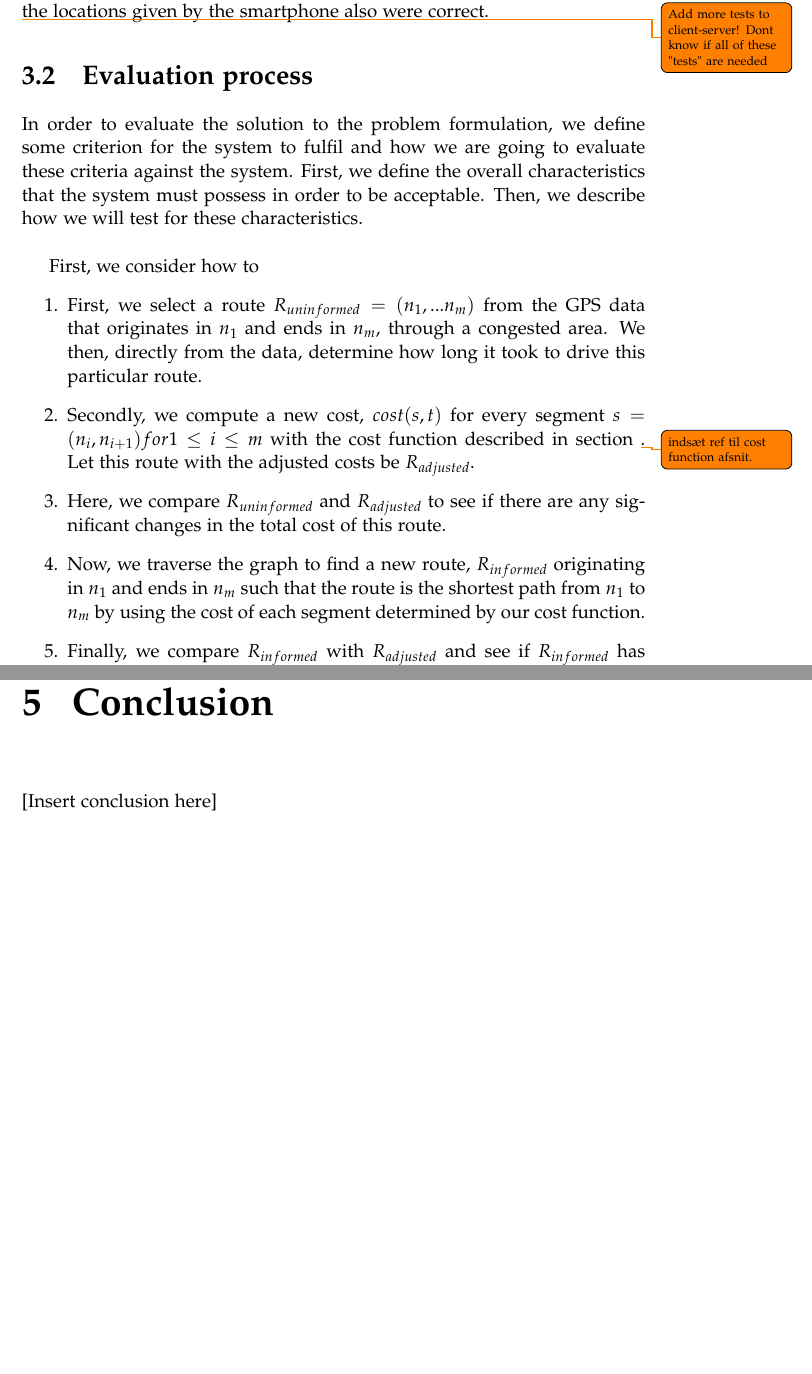
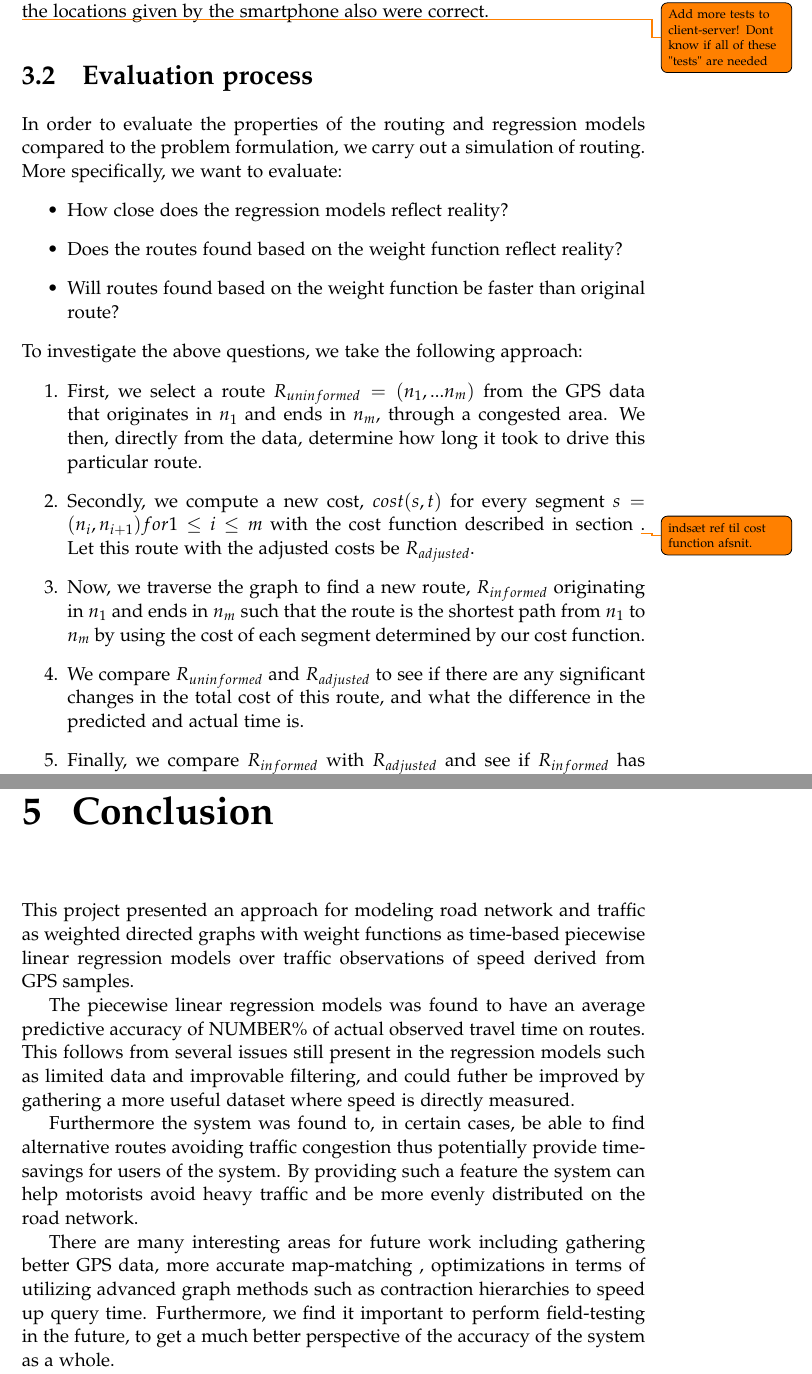
Before and after one commit to MortenRP/P5, a LaTeX thesis (report/master.tex, which reads report/sections/conclusion.tex, report/sections/evaluation-process.tex): two parts of pages 49 and 53 of 59, joined at a grey line, cut so that both start at the same text, the shorter picture padded with empty space. Compiled offline with pdfLaTeX.

Commit message:
conclusion draft

```diff
--- a/report/sections/conclusion.tex
+++ b/report/sections/conclusion.tex
@@ -1 +1,7 @@
-[Insert conclusion here]
+This project presented an approach for modeling road network and traffic as weighted directed graphs with weight functions as time-based piecewise linear regression models over traffic observations of speed derived from GPS samples.
+
+The piecewise linear regression models was found to have an average predictive accuracy of NUMBER\% of actual observed travel time on routes. This follows from several issues still present in the regression models such as limited data and improvable filtering, and could futher be improved by gathering a more useful dataset where speed is directly measured.
+
+Furthermore the system was found to, in certain cases, be able to find alternative routes avoiding traffic congestion thus potentially provide time-savings for users of the system. By providing such a feature the system can help motorists avoid heavy traffic and be more evenly distributed on the road network.
+
+There are many interesting areas for future work including gathering better GPS data, more accurate map-matching , optimizations in terms of utilizing advanced graph methods such as contraction hierarchies to speed up query time. Furthermore, we find it important to perform field-testing in the future, to get a much better perspective of the accuracy of the system as a whole.
--- a/report/sections/evaluation-process.tex
+++ b/report/sections/evaluation-process.tex
@@ -1,17 +1,18 @@
 \section{Evaluation process}
 % Why this evaluation?
-In order to evaluate the solution to the problem formulation, we define some criterion for the system to fulfil and how we are going to evaluate these criteria against the system. First, we define the overall characteristics that the system must possess in order to be acceptable. Then, we describe how we will test for these characteristics.
-\\
-% What is this evaluation of?
-
-
-
+In order to evaluate the properties of the routing and regression models compared to the problem formulation, we carry out a simulation of routing. More specifically, we want to evaluate:
+% What do we look at to evaluate?
+\begin{itemize}
+\item How close does the regression models reflect reality?
+\item Does the routes found based on the weight function reflect reality?
+\item Will routes found based on the weight function be faster than original route?
+\end{itemize}
 % How do we evaluate?
-First, we consider how to
+To investigate the above questions, we take the following approach:
 \begin{enumerate}
 \item First, we select a route $R_{uninformed}=(n_1,...n_m)$ from the GPS data that originates in $n_1$ and ends in $n_m$, through a congested area. We then, directly from the data, determine how long it took to drive this particular route.
 \item Secondly, we compute a new cost, $cost(s, t)$ for every segment $s=(n_i,n_{i+1}) for 1 \leq i \leq m$ with the cost function described in section \todo{indsæt ref til cost function afsnit.}. Let this route with the adjusted costs be $R_{adjusted}$.
-\item Here, we compare $R_{uninformed}$ and $R_{adjusted}$ to see if there are any significant changes in the total cost of this route.
 \item Now, we traverse the graph to find a new route, $R_{informed}$ originating in $n_1$ and ends in $n_m$ such that the route is the shortest path from $n_1$ to $n_m$ by using the cost of each segment determined by our cost function.
+\item We compare $R_{uninformed}$ and $R_{adjusted}$ to see if there are any significant changes in the total cost of this route, and what the difference in the predicted and actual time is.
 \item Finally, we compare $R_{informed}$ with $R_{adjusted}$ and see if $R_{informed}$ has chosen a route, that saves time in going from $n_1$ to $n_m$.
 \end{enumerate}
```
Also changed, not shown: report/sections/data-mining.tex (+1 -1 lines), report/sections/data-processing.tex (+1 -1 lines), report/sections/problem-formulation.tex (+1 -1 lines), report/sections/evaluation-process.tex (16 more changed lines).
